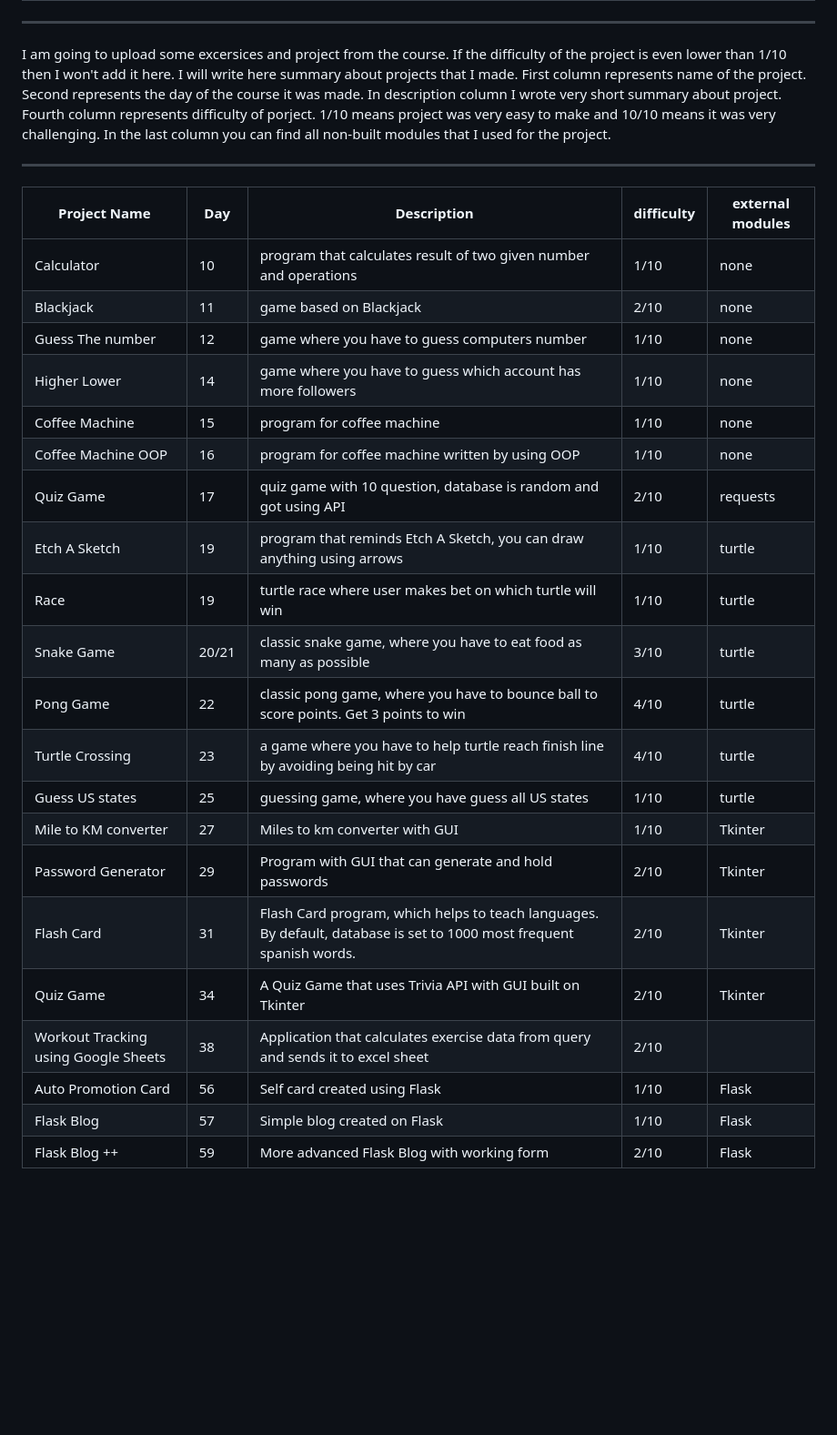
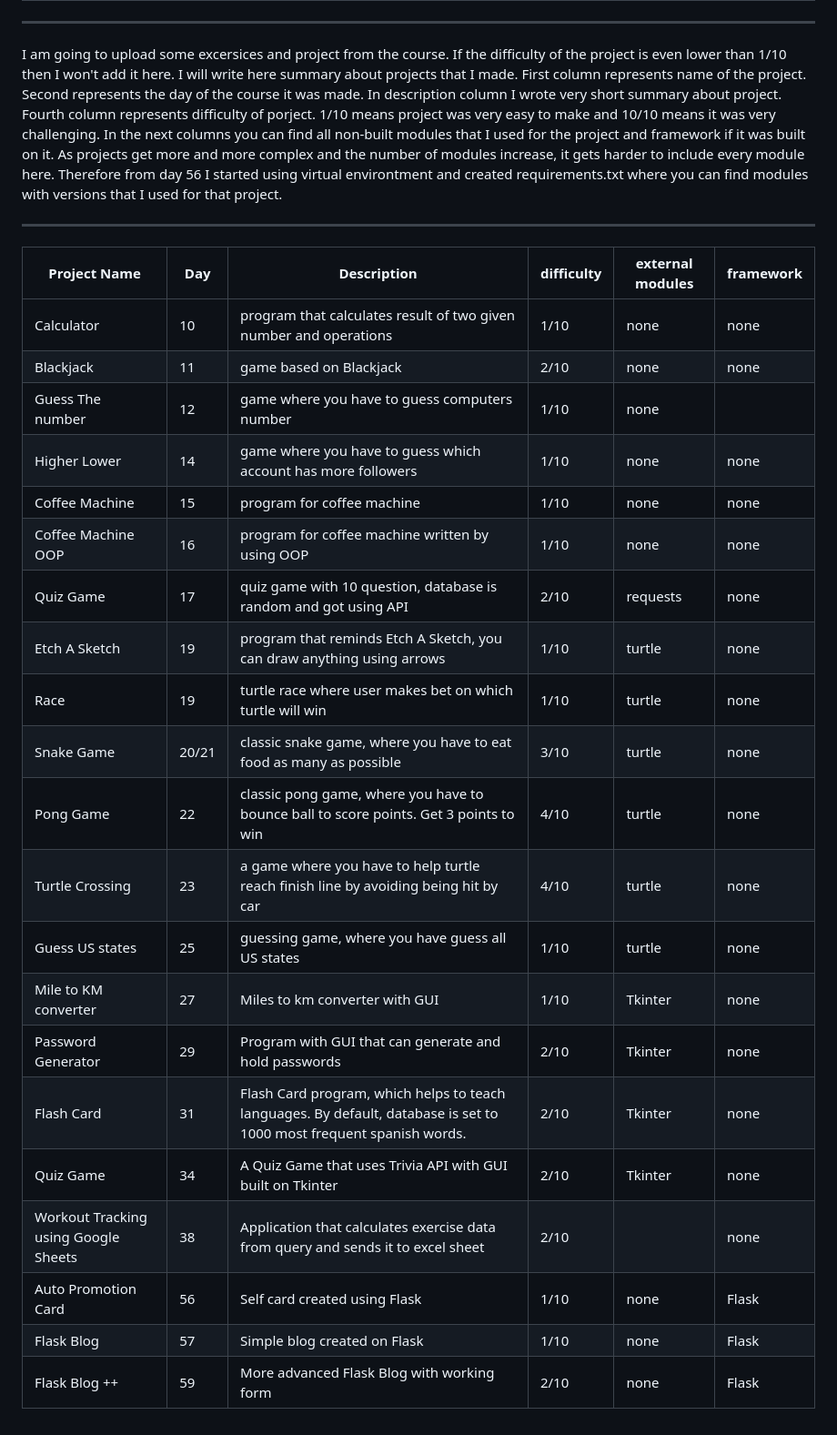
Before and after one commit to AdamBayraktar/The-complete-Python-Pro-Bootcamp-for-2023, a Markdown page: README.MD, the part around the change. Shown at 91% size. GitHub-like rendering; blank space fills up the shorter version.

Commit message:
Update main README file. Add new column (frameworks) and mention about venv and requierements file.

```diff
--- a/README.MD
+++ b/README.MD
@@ -6,30 +6,31 @@ First column represents name of the project.
 Second represents the day of the course it was made.
 In description column I wrote very short summary about project.
 Fourth column represents difficulty of porject. 1/10 means project was very easy to make and 10/10 means it was very challenging.
-In the last column you can find all non-built modules that I used for the project.
+In the next columns you can find all non-built modules that I used for the project and framework if it was built on it.
+As projects get more and more complex and the number of modules increase, it gets harder to include every module here. Therefore from day 56 I started using virtual environtment and created requirements.txt where you can find modules with versions that I used for that project.
 
 ***
 
-|  Project Name 	|   Day	|   Description	|   difficulty	|   external modules	|
-|---	|---	|---	|---	|---	|
-|  Calculator 	|   10	|   program that calculates result of two given number and operations	|   1/10	|    none	|
-|   Blackjack	|   11	|   game based on Blackjack	|   2/10	|    none	|
+|  Project Name 	|   Day	|   Description	|   difficulty	|   external modules	|   framework	|
+|---	|---	|---	|---	|---	|---	|
+|  Calculator 	|   10	|   program that calculates result of two given number and operations	|   1/10	|    none	|    none	|
+|   Blackjack	|   11	|   game based on Blackjack	|   2/10	|    none	|    none	|
 |   Guess The number	|   12	|   game where you have to guess computers number	|   1/10	|    none	|
-|   Higher Lower	|   14	|   game where you have to guess which account has more followers	|   1/10	|    none	|
-|   Coffee Machine	|   15	|   program for coffee machine	|   1/10	|    none	|
-|   Coffee Machine OOP	|   16	|   program for coffee machine written by using OOP	|   1/10	|    none	|
-|   Quiz Game	|   17	|   quiz game with 10 question, database is random and got using API	|   2/10	|    requests	|
-|   Etch A Sketch	|   19	|   program that reminds Etch A Sketch, you can draw anything using arrows	|   1/10	|    turtle	|
-|   Race	|   19	|   turtle race where user makes bet on which turtle will win	|   1/10	|    turtle	|
-|   Snake Game	|   20/21	|   classic snake game, where you have to eat food as many as possible	|   3/10	|    turtle	|
-|   Pong Game	|   22	|   classic pong game, where you have to bounce ball to score points. Get 3 points to win	|   4/10	|    turtle	|
-|   Turtle Crossing	|   23	|   a game where you have to help turtle reach finish line by avoiding being hit by car	|   4/10	|    turtle	|
-|   Guess US states	|   25	|   guessing game, where you have guess all US states	|   1/10	|    turtle	|
-|   Mile to KM converter	|   27	|   Miles to km converter with GUI	|   1/10	|    Tkinter	|
-|   Password Generator	|   29	|   Program with GUI that can generate and hold passwords	|   2/10	|    Tkinter	|
-|   Flash Card	|   31	|   Flash Card program, which helps to teach languages. By default, database is set to 1000 most frequent spanish words.	|   2/10	|    Tkinter	|
-|   Quiz Game	|   34	|   A Quiz Game that uses Trivia API with GUI built on Tkinter	|   2/10	|    Tkinter	|
-|   Workout Tracking using Google Sheets	|   38	|   Application that calculates exercise data from query and sends it to excel sheet	|   2/10	|    	|
-|   Auto Promotion Card	|   56	|   Self card created using Flask	|   1/10	|    Flask	|
-|   Flask Blog	|   57	|   Simple blog created on Flask	|   1/10	|    Flask	|
-|   Flask Blog ++	|   59	|   More advanced Flask Blog with working form	|   2/10	|    Flask |
+|   Higher Lower	|   14	|   game where you have to guess which account has more followers	|   1/10	|    none	|    none	|
+|   Coffee Machine	|   15	|   program for coffee machine	|   1/10	|    none	|    none	|
+|   Coffee Machine OOP	|   16	|   program for coffee machine written by using OOP	|   1/10	|    none	|    none	|
+|   Quiz Game	|   17	|   quiz game with 10 question, database is random and got using API	|   2/10	|    requests	|    none	|
+|   Etch A Sketch	|   19	|   program that reminds Etch A Sketch, you can draw anything using arrows	|   1/10	|    turtle	|    none	|
+|   Race	|   19	|   turtle race where user makes bet on which turtle will win	|   1/10	|    turtle	|    none	|
+|   Snake Game	|   20/21	|   classic snake game, where you have to eat food as many as possible	|   3/10	|    turtle	|    none	|
+|   Pong Game	|   22	|   classic pong game, where you have to bounce ball to score points. Get 3 points to win	|   4/10	|    turtle	|    none	|
+|   Turtle Crossing	|   23	|   a game where you have to help turtle reach finish line by avoiding being hit by car	|   4/10	|    turtle	|    none	|
+|   Guess US states	|   25	|   guessing game, where you have guess all US states	|   1/10	|    turtle	|    none	|
+|   Mile to KM converter	|   27	|   Miles to km converter with GUI	|   1/10	|    Tkinter	|    none	|
+|   Password Generator	|   29	|   Program with GUI that can generate and hold passwords	|   2/10	|    Tkinter	|    none	|
+|   Flash Card	|   31	|   Flash Card program, which helps to teach languages. By default, database is set to 1000 most frequent spanish words.	|   2/10	|    Tkinter	|    none	|
+|   Quiz Game	|   34	|   A Quiz Game that uses Trivia API with GUI built on Tkinter	|   2/10	|    Tkinter	|    none	|
+|   Workout Tracking using Google Sheets	|   38	|   Application that calculates exercise data from query and sends it to excel sheet	|   2/10	|    	|    none	|
+|   Auto Promotion Card	|   56	|   Self card created using Flask	|   1/10	|    none	|    Flask	|
+|   Flask Blog	|   57	|   Simple blog created on Flask	|   1/10	|    none	|    Flask	|
+|   Flask Blog ++	|   59	|   More advanced Flask Blog with working form	|   2/10	|    none |    Flask	|
```
